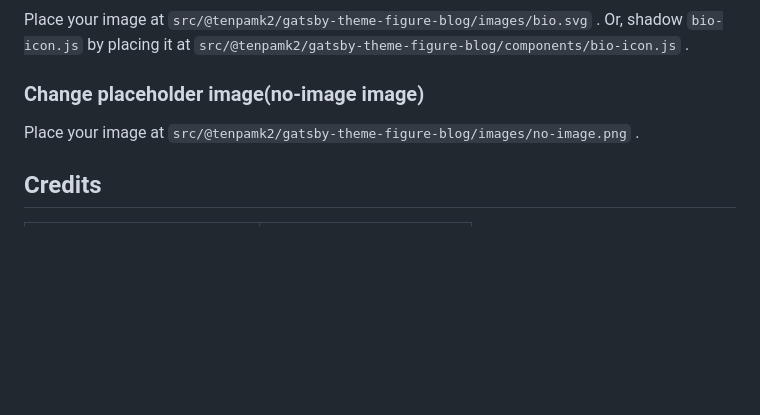
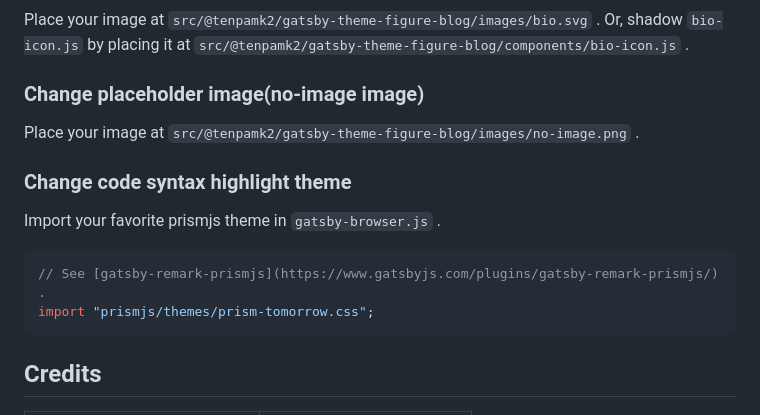
Before and after one commit to tenpaMk2/gatsby-theme-figure-blog, a Markdown page: theme/README.md, the part around the change. GitHub-like rendering; blank space fills up the shorter version.

Commit message:
:memo: Add description of changing prismjs theme.

````diff
--- a/theme/README.md
+++ b/theme/README.md
@@ -260,6 +260,15 @@ Or, shadow `bio-icon.js` by placing it at `src/@tenpamk2/gatsby-theme-figure-blo
 
 Place your image at `src/@tenpamk2/gatsby-theme-figure-blog/images/no-image.png` .
 
+### Change code syntax highlight theme
+
+Import your favorite prismjs theme in `gatsby-browser.js` .
+
+```js
+// See [gatsby-remark-prismjs](https://www.gatsbyjs.com/plugins/gatsby-remark-prismjs/) .
+import "prismjs/themes/prism-tomorrow.css";
+```
+
 ## Credits
 
 |            Item             | Link                                                                           |
````
